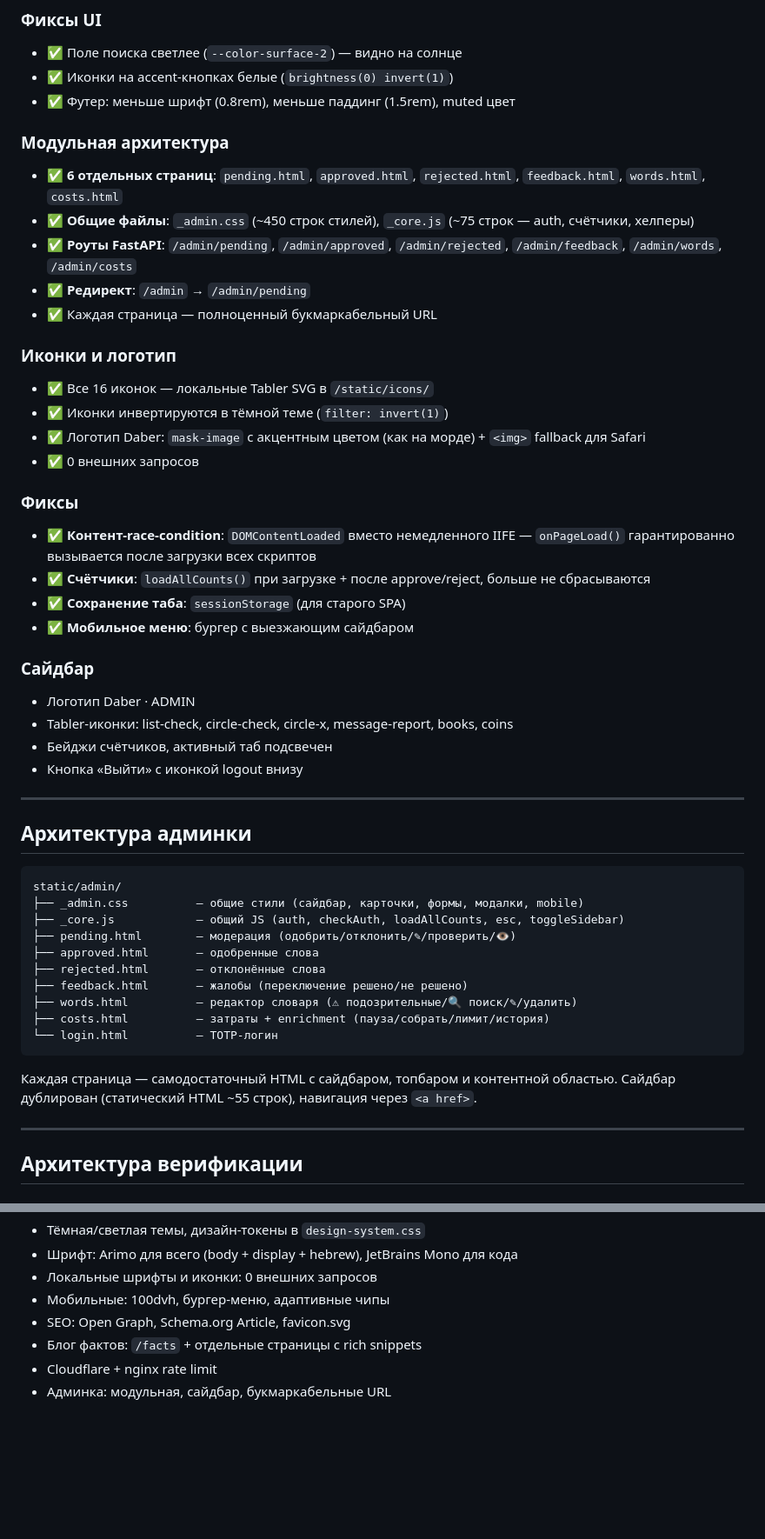
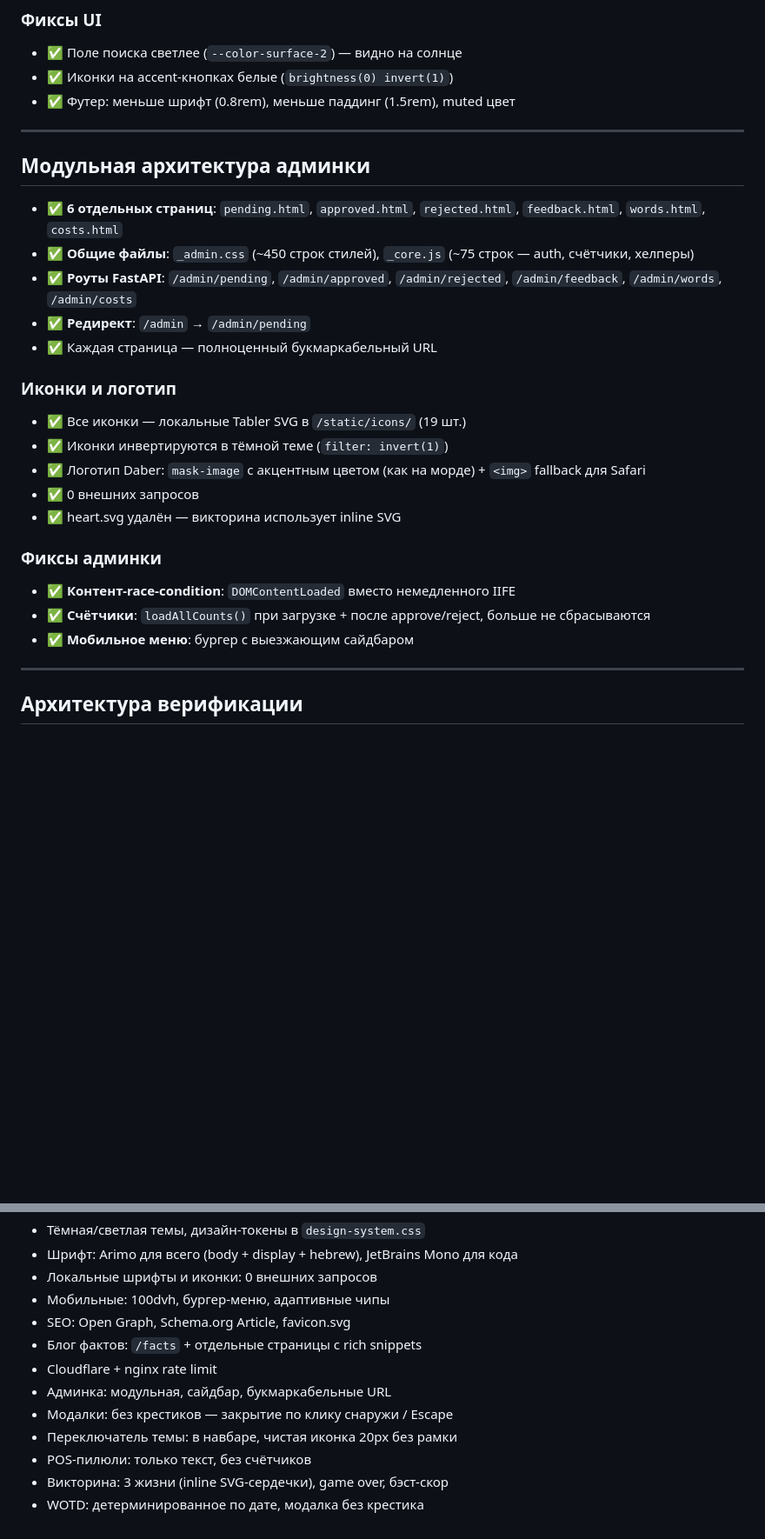
Before and after one commit to tima100faces/daber-bot-slovar, a Markdown page: CURRENT_STATE.md, 2 parts joined by grey strips. Shown at 87% size. Rendered like a GitHub page; blank space fills up the shorter version.

````diff
--- a/CURRENT_STATE.md
+++ b/CURRENT_STATE.md
@@ -42,7 +71,9 @@
 - ✅ Иконки на accent-кнопках белые (`brightness(0) invert(1)`)
 - ✅ Футер: меньше шрифт (0.8rem), меньше паддинг (1.5rem), muted цвет
 
-### Модульная архитектура
+---
+
+## Модульная архитектура админки
 - ✅ **6 отдельных страниц**: `pending.html`, `approved.html`, `rejected.html`, `feedback.html`, `words.html`, `costs.html`
 - ✅ **Общие файлы**: `_admin.css` (~450 строк стилей), `_core.js` (~75 строк — auth, счётчики, хелперы)
 - ✅ **Роуты FastAPI**: `/admin/pending`, `/admin/approved`, `/admin/rejected`, `/admin/feedback`, `/admin/words`, `/admin/costs`
@@ -50,42 +81,16 @@
 - ✅ Каждая страница — полноценный букмаркабельный URL
 
 ### Иконки и логотип
-- ✅ Все 16 иконок — локальные Tabler SVG в `/static/icons/`
+- ✅ Все иконки — локальные Tabler SVG в `/static/icons/` (19 шт.)
 - ✅ Иконки инвертируются в тёмной теме (`filter: invert(1)`)
 - ✅ Логотип Daber: `mask-image` с акцентным цветом (как на морде) + `<img>` fallback для Safari
 - ✅ 0 внешних запросов
+- ✅ heart.svg удалён — викторина использует inline SVG
 
-### Фиксы
-- ✅ **Контент-race-condition**: `DOMContentLoaded` вместо немедленного IIFE — `onPageLoad()` гарантированно вызывается после загрузки всех скриптов
+### Фиксы админки
+- ✅ **Контент-race-condition**: `DOMContentLoaded` вместо немедленного IIFE
 - ✅ **Счётчики**: `loadAllCounts()` при загрузке + после approve/reject, больше не сбрасываются
-- ✅ **Сохранение таба**: `sessionStorage` (для старого SPA)
 - ✅ **Мобильное меню**: бургер с выезжающим сайдбаром
-
-### Сайдбар
-- Логотип Daber · ADMIN
-- Tabler-иконки: list-check, circle-check, circle-x, message-report, books, coins
-- Бейджи счётчиков, активный таб подсвечен
-- Кнопка «Выйти» с иконкой logout внизу
-
----
-
-## Архитектура админки
-
-```
-static/admin/
-├── _admin.css          — общие стили (сайдбар, карточки, формы, модалки, mobile)
-├── _core.js            — общий JS (auth, checkAuth, loadAllCounts, esc, toggleSidebar)
-├── pending.html        — модерация (одобрить/отклонить/✎/проверить/👁)
-├── approved.html       — одобренные слова
-├── rejected.html       — отклонённые слова
-├── feedback.html       — жалобы (переключение решено/не решено)
-├── words.html          — редактор словаря (⚠ подозрительные/🔍 поиск/✎/удалить)
-├── costs.html          — затраты + enrichment (пауза/собрать/лимит/история)
-└── login.html          — TOTP-логин
-```
-
-Каждая страница — самодостаточный HTML с сайдбаром, топбаром и контентной областью.
-Сайдбар дублирован (статический HTML ~55 строк), навигация через `<a href>`.
 
 ---
 
@@ -207,3 +222,8 @@ static/admin/
 - Блог фактов: `/facts` + отдельные страницы с rich snippets
 - Cloudflare + nginx rate limit
 - Админка: модульная, сайдбар, букмаркабельные URL
+- Модалки: без крестиков — закрытие по клику снаружи / Escape
+- Переключатель темы: в навбаре, чистая иконка 20px без рамки
+- POS-пилюли: только текст, без счётчиков
+- Викторина: 3 жизни (inline SVG-сердечки), game over, бэст-скор
+- WOTD: детерминированное по дате, модалка без крестика
````
Also changed, not shown: other parts of CURRENT_STATE.md (+78 -39 lines).
